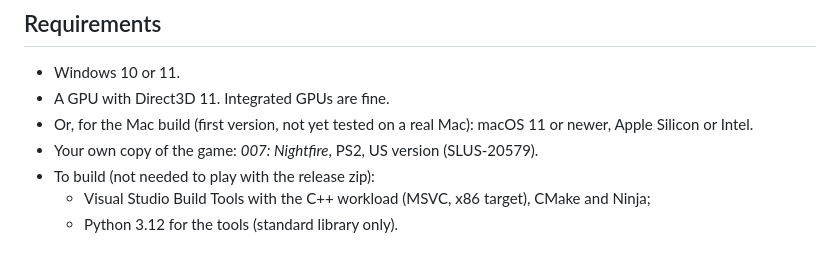
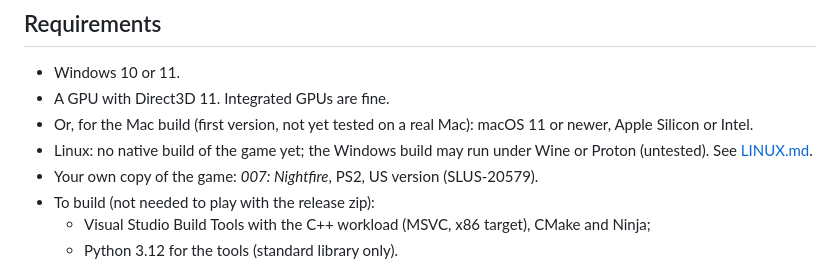
Before and after one commit to Jeffsteelflex/nightfire-port, a Markdown page: README.md, the part around the change. Rendered like a GitHub page.

Commit message:
Linux guide (LINUX.md)

```diff
--- a/README.md
+++ b/README.md
@@ -60,6 +60,8 @@ The aim is to play the original game the way it was made, plus the PC features i
 - Windows 10 or 11.
 - A GPU with Direct3D 11. Integrated GPUs are fine.
 - Or, for the Mac build (first version, not yet tested on a real Mac): macOS 11 or newer, Apple Silicon or Intel.
+- Linux: no native build of the game yet; the Windows build may run under Wine or Proton (untested). See
+  [LINUX.md](LINUX.md).
 - Your own copy of the game: *007: Nightfire*, PS2, US version (SLUS-20579).
 - To build (not needed to play with the release zip):
   - Visual Studio Build Tools with the C++ workload (MSVC, x86 target), CMake and Ninja;
```
Also changed, not shown: LINUX.md (added, +97 -0 lines).
